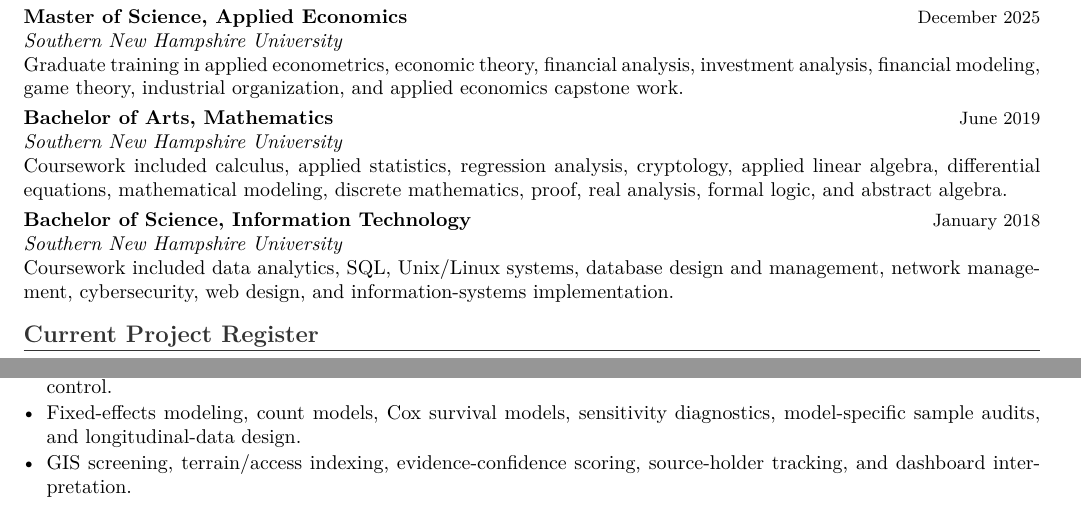
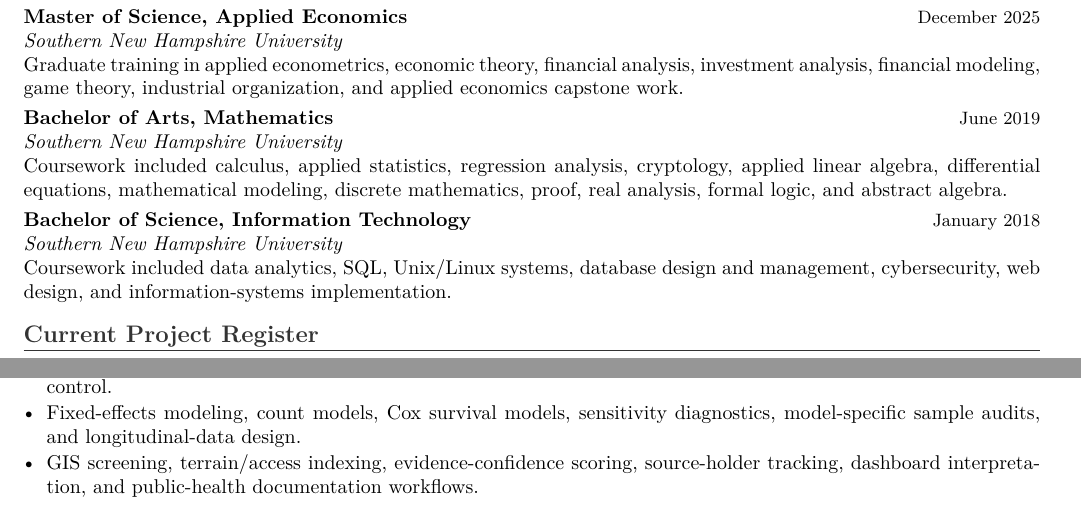
Before and after one commit to pskeffington/CV-Public-Facing, a LaTeX CV (cv/public_upload_cv.tex): two parts of pages 1 and 2 of 2, joined at a grey line, cut so that both start at the same text. Compiled offline with pdfLaTeX.

Commit message:
Remove final artifact ties to internal scoring language

```diff
--- a/cv/public_upload_cv.tex
+++ b/cv/public_upload_cv.tex
@@ -54,7 +54,7 @@
 
 \cvrole{Bachelor of Science, Information Technology}{January 2018}
 \cvplace{Southern New Hampshire University}
-Coursework included data analytics, SQL, Unix/Linux systems, database design and management, network management, cybersecurity, web design, and information-systems implementation.
+Coursework included data analytics, SQL, Unix/Linux systems, database design and management, cybersecurity, web design, and information-systems implementation.
 
 \input{current_projects_public}
 \input{publication_pipeline_public}
@@ -76,7 +76,7 @@
 \begin{itemize}
     \item R, Python, LaTeX, CI automation, Makefile workflows, CSV/LaTeX table exports, and repository-based manuscript control.
     \item Fixed-effects modeling, count models, Cox survival models, sensitivity diagnostics, model-specific sample audits, and longitudinal-data design.
-    \item GIS screening, terrain/access indexing, evidence-confidence scoring, source-holder tracking, and dashboard interpretation.
+    \item GIS screening, terrain/access indexing, evidence-confidence scoring, source-holder tracking, dashboard interpretation, and public-health documentation workflows.
 \end{itemize}
 
 \end{document}
```
